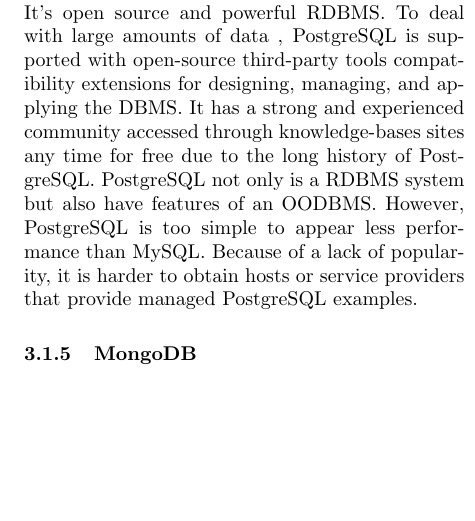
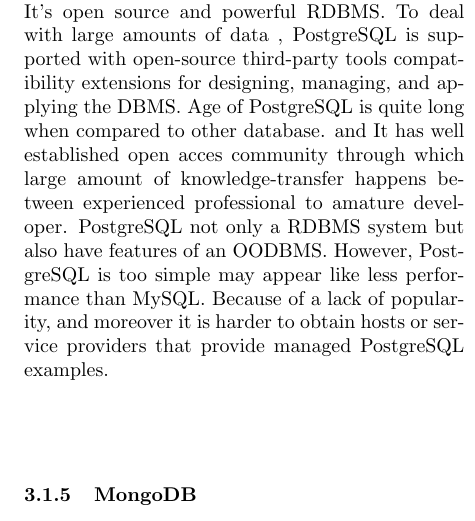
Before and after one commit to josechang/sciinfo, a LaTeX document (Report/Main.tex, which reads Report/Method_Wolverine.tex): part of one column of page 21 of 25, cut so that both start at the same text, the shorter picture padded with empty space. Compiled offline with pdfLaTeX.

Commit message:
no message

```diff
--- a/Report/Method_Wolverine.tex
+++ b/Report/Method_Wolverine.tex
@@ -188,10 +188,10 @@
 The following are the  advantages of PostgreSQL.
 It's open source  and powerful RDBMS.
 To deal with large amounts of data , PostgreSQL is supported with  open-source third-party tools compatibility extensions for designing, managing, and applying the DBMS.
-It has a strong and experienced community accessed through knowledge-bases sites any time for free due to the long history of PostgreSQL.
-PostgreSQL not only is a RDBMS system but also have features of an OODBMS.
-However, PostgreSQL is too simple to appear less performance than MySQL.
-Because of a lack of popularity, it is harder to obtain hosts or service providers that provide managed PostgreSQL examples.
+  Age of PostgreSQL is quite long when compared to other database. and It has well established  open acces  community through which large amount of  knowledge-transfer happens between experienced professional to amature developer.
+PostgreSQL not only  a RDBMS system but also have features of an OODBMS.
+However, PostgreSQL is too simple may appear like less performance than MySQL.
+Because of a lack of popularity, and moreover it is harder to obtain hosts or service providers that provide managed PostgreSQL examples.
 
 
 \subsubsection{MongoDB}
```
